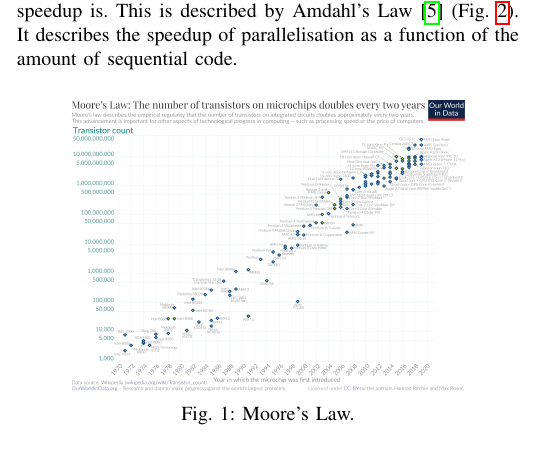
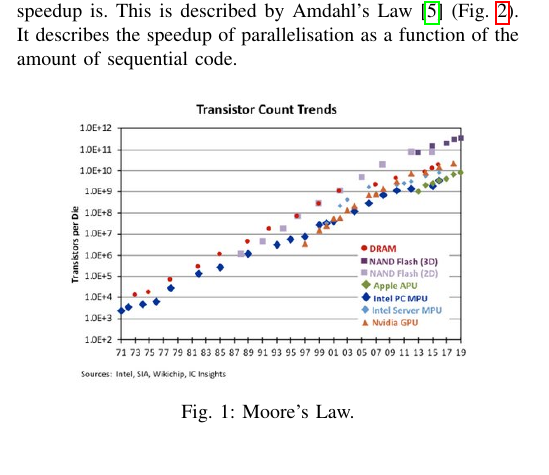
Before and after one commit to Adchad/IgniteDegradableObjects, a LaTeX paper (report/rapport.tex): part of one column of page 1 of 3, cut so that both start at the same text. Compiled offline with pdfLaTeX; a missing font is replaced by an installed copy or a similar font; a LaTeX package or settings file that is missing is left out.

Commit message:
update to the report

```diff
--- a/report/rapport.tex
+++ b/report/rapport.tex
@@ -43,7 +43,7 @@ This paper is the report of a research project realised for the Parallel And Dis
 Up until the begnining of the 21\textsuperscript{st} Century, there had existed a simple rule that could be used to predict the performances of computers. This is known as Moore's Law (Fig.~\ref{moore}). This law states that every two year, the number of transistors would double on chips. This rule could be used quite flawlessly to predict the speed of software, as there is a direct correlation between the speed of sequential programs and the frequency of CPUs. However, in recent years, several issues have surfaced regarding these assumptions : Firstly, we seem to have reached the minimum physical size of a transistor at around 5 nanometer ; secondly, the frequency that can be reached by craming all these transistors in a single CPU core is too high to be dissipated by current means \cite{moore}. As of today, it is extremely complicated and costly to significantly increase the clock speed of a single core. The solution that was found is to put multiple CPU cores in a single machine. The total number of clock cycle per second should continue increasing, while the heat would remain manageable. Intuitively, this solution is perfect : by having two cores instead of one, we could double the total frequency of the CPU, and thus double the speed of software. This is what we call \textit{linear scalability}, and it is still just a dream. There are many reason as to why it is impossible to achieve linear scalability, but they all boil down to the same issue : in order to make the most out of several CPU cores, we need to have them working at the same time. It is possible when the tasks are perfectly parallelisable, but this almost never happens when we want the cores working together. Programs need to access variables in memory, and accessing them in parallel can cause conflicts (we will explain these conflicts in detail later), they also need to acces IO which can cause an issue. The resulting effect of these issues is that parallel programs often contain sequential portions, where each core has to wait for one core to finish a task. The more sequential portions a parallel program contains, the slower the speedup is. This is described by Amdahl's Law \cite{amdahl} (Fig.~\ref{amdahl}). It describes the speedup of parallelisation as a function of the amount of sequential code.
 
 \begin{figure}[!ht]
-\centerline{\includegraphics[width=70mm]{moore.png}}
+\centerline{\includegraphics[width=70mm]{moore.jpg}}
 \caption{Moore's Law.}\label{moore}
 \end{figure}
 
```
Also changed, not shown: report/moore.jpg (added), report/rapport.pdf, 1 other file.
